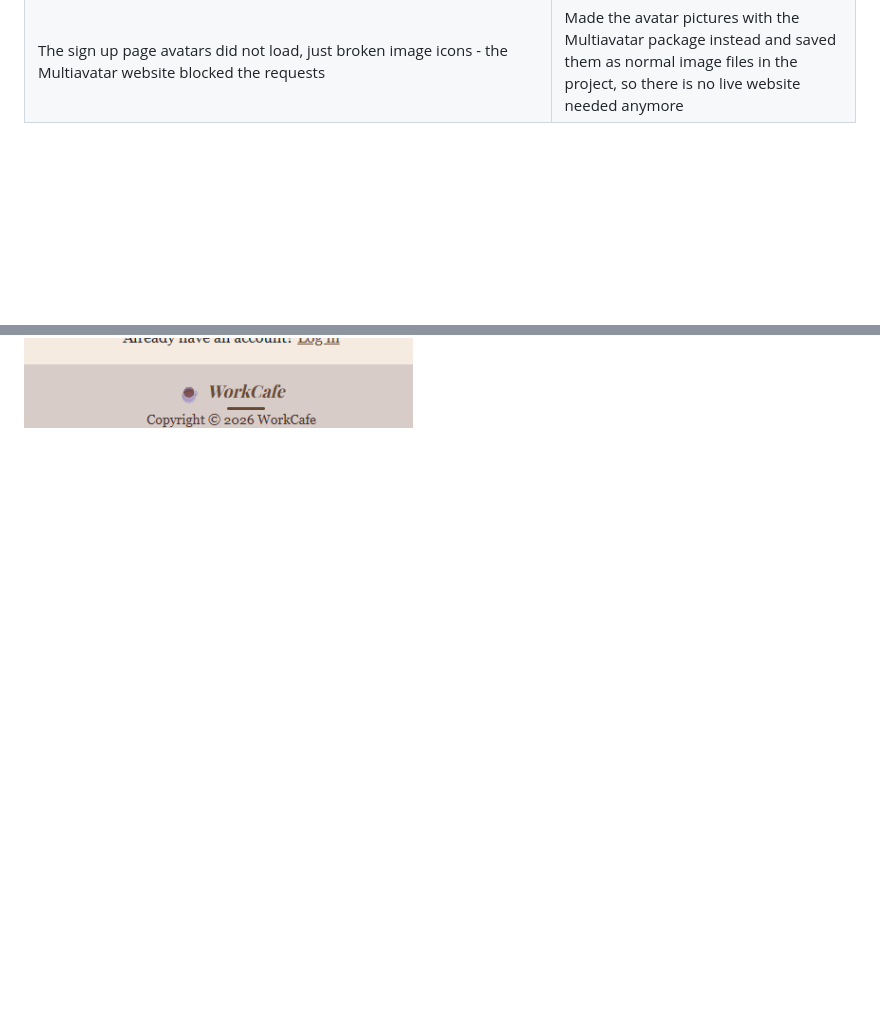
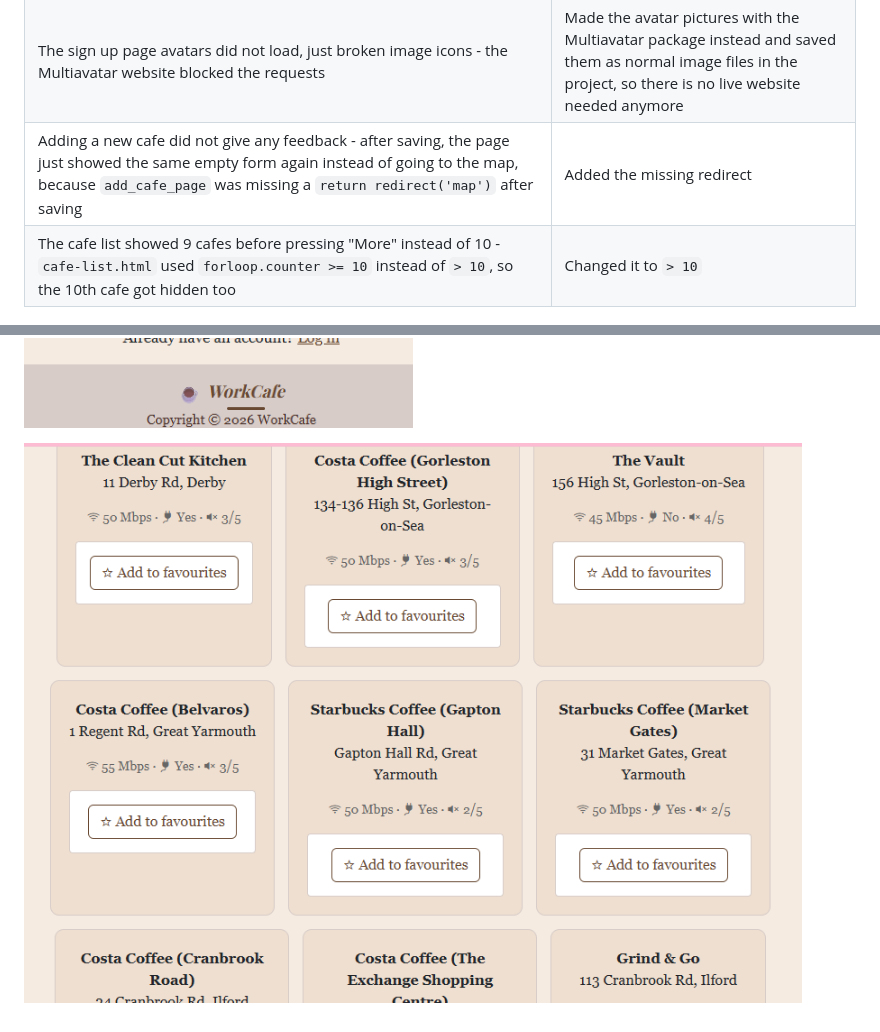
Before and after one commit to Anasztazia12/milestone3, a Markdown page: TESTING.md, 2 parts joined by grey strips. Drawn GitHub-style; pictures changed too: assets/images/cafe9.png (added); blank space fills up the shorter version.

```diff
--- a/TESTING.md
+++ b/TESTING.md
@@ -28,7 +28,11 @@
 | Typo in `core/admin.py` - `list_filter` used `member_only` instead of `members_only`, so the admin site would not load (`admin.E116`) | Fixed the field name to `members_only` |
 | The homepage crashed with a 500 error, both locally and on the live site - `index.html` used `{% static %}` in its content block but was missing `{% load static %}` at the top, since that tag has to be loaded again in every file that extends `base.html` and uses it | Added `{% load static %}` back to `index.html` |
 | The sign up page avatars did not load, just broken image icons - the Multiavatar website blocked the requests | Made the avatar pictures with the Multiavatar package instead and saved them as normal image files in the project, so there is no live website needed anymore |
+| Adding a new cafe did not give any feedback - after saving, the page just showed the same empty form again instead of going to the map, because `add_cafe_page` was missing a `return redirect('map')` after saving | Added the missing redirect |
+| The cafe list showed 9 cafes before pressing "More" instead of 10 - `cafe-list.html` used `forloop.counter >= 10` instead of `> 10`, so the 10th cafe got hidden too | Changed it to `> 10` |
 
 ![Server Error 500 on the live site](assets/images/error-500.png)
 
 ![Avatar pictures broken on sign up before switching to local SVGs](assets/images/multi-avatar.png)
+
+![Only 9 cafes showing instead of 10 before the More button](assets/images/cafe9.png)
```
Also changed, not shown: README.md (+13 -0 lines), 4 other files.
